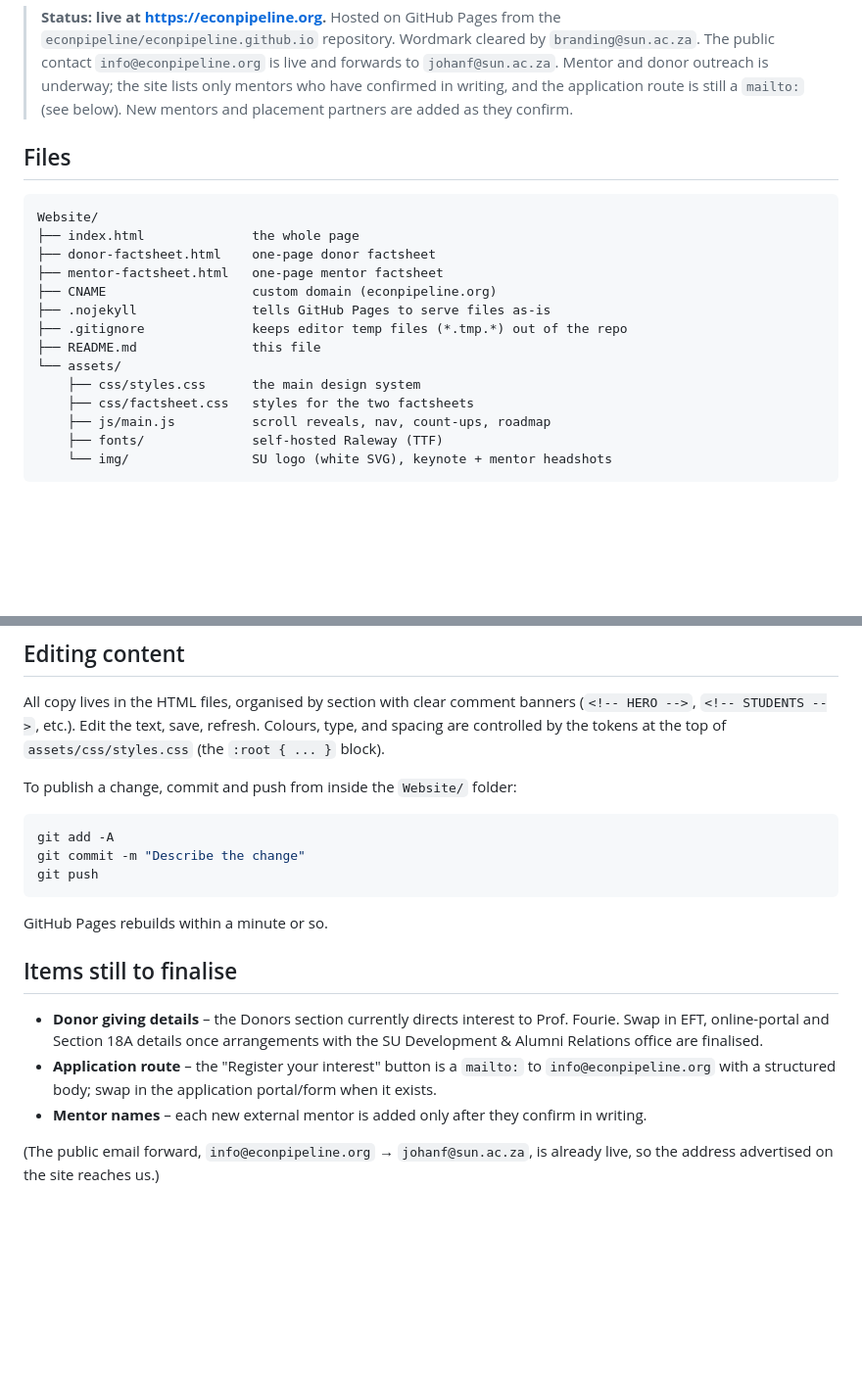
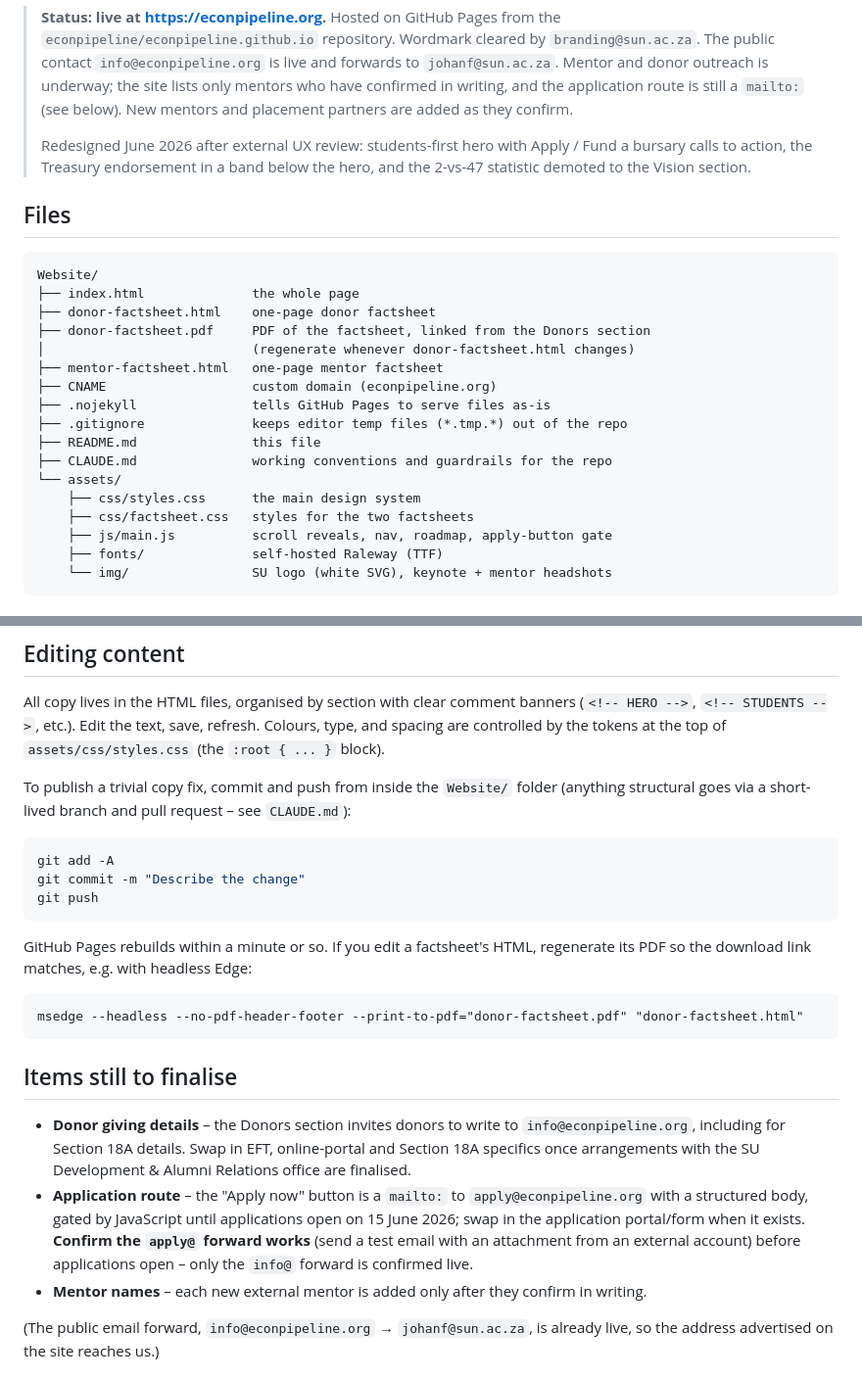
Before and after one commit to econpipeline/econpipeline.github.io, a Markdown page: README.md, 2 parts joined by grey strips. Shown at 98% size. Drawn GitHub-style; blank space fills up the shorter version.

Commit message:
Update README for June 2026 redesign
Co-Authored-By: Claude Fable 5 <noreply@anthropic.com>

````diff
--- a/README.md
+++ b/README.md
@@ -12,6 +12,10 @@ University web server.
 > site lists only mentors who have confirmed in writing, and the application
 > route is still a `mailto:` (see below). New mentors and placement partners
 > are added as they confirm.
+>
+> Redesigned June 2026 after external UX review: students-first hero with
+> Apply / Fund a bursary calls to action, the Treasury endorsement in a band
+> below the hero, and the 2-vs-47 statistic demoted to the Vision section.
 
 ## Files
 
@@ -19,15 +23,18 @@ University web server.
 Website/
 ├── index.html              the whole page
 ├── donor-factsheet.html    one-page donor factsheet
+├── donor-factsheet.pdf     PDF of the factsheet, linked from the Donors section
+│                           (regenerate whenever donor-factsheet.html changes)
 ├── mentor-factsheet.html   one-page mentor factsheet
 ├── CNAME                   custom domain (econpipeline.org)
 ├── .nojekyll               tells GitHub Pages to serve files as-is
 ├── .gitignore              keeps editor temp files (*.tmp.*) out of the repo
 ├── README.md               this file
+├── CLAUDE.md               working conventions and guardrails for the repo
 └── assets/
     ├── css/styles.css      the main design system
     ├── css/factsheet.css   styles for the two factsheets
-    ├── js/main.js          scroll reveals, nav, count-ups, roadmap
+    ├── js/main.js          scroll reveals, nav, roadmap, apply-button gate
     ├── fonts/              self-hosted Raleway (TTF)
     └── img/                SU logo (white SVG), keynote + mentor headshots
 ```
@@ -50,7 +57,9 @@ banners (`<!-- HERO -->`, `<!-- STUDENTS -->`, etc.). Edit the text, save,
 refresh. Colours, type, and spacing are controlled by the tokens at the top of
 `assets/css/styles.css` (the `:root { ... }` block).
 
-To publish a change, commit and push from inside the `Website/` folder:
+To publish a trivial copy fix, commit and push from inside the `Website/`
+folder (anything structural goes via a short-lived branch and pull request –
+see `CLAUDE.md`):
 
 ```bash
 git add -A
@@ -58,17 +67,25 @@ git commit -m "Describe the change"
 git push
 ```
 
-GitHub Pages rebuilds within a minute or so.
+GitHub Pages rebuilds within a minute or so. If you edit a factsheet's HTML,
+regenerate its PDF so the download link matches, e.g. with headless Edge:
+
+```
+msedge --headless --no-pdf-header-footer --print-to-pdf="donor-factsheet.pdf" "donor-factsheet.html"
+```
 
 ## Items still to finalise
 
-- **Donor giving details** – the Donors section currently directs interest to
-  Prof. Fourie. Swap in EFT, online-portal and Section 18A details once
-  arrangements with the SU Development & Alumni Relations office are
-  finalised.
-- **Application route** – the "Register your interest" button is a `mailto:`
-  to `info@econpipeline.org` with a structured body; swap in the application
-  portal/form when it exists.
+- **Donor giving details** – the Donors section invites donors to write to
+  `info@econpipeline.org`, including for Section 18A details. Swap in EFT,
+  online-portal and Section 18A specifics once arrangements with the SU
+  Development & Alumni Relations office are finalised.
+- **Application route** – the "Apply now" button is a `mailto:` to
+  `apply@econpipeline.org` with a structured body, gated by JavaScript until
+  applications open on 15 June 2026; swap in the application portal/form when
+  it exists. **Confirm the `apply@` forward works** (send a test email with an
+  attachment from an external account) before applications open – only the
+  `info@` forward is confirmed live.
 - **Mentor names** – each new external mentor is added only after they
   confirm in writing.
 
````
